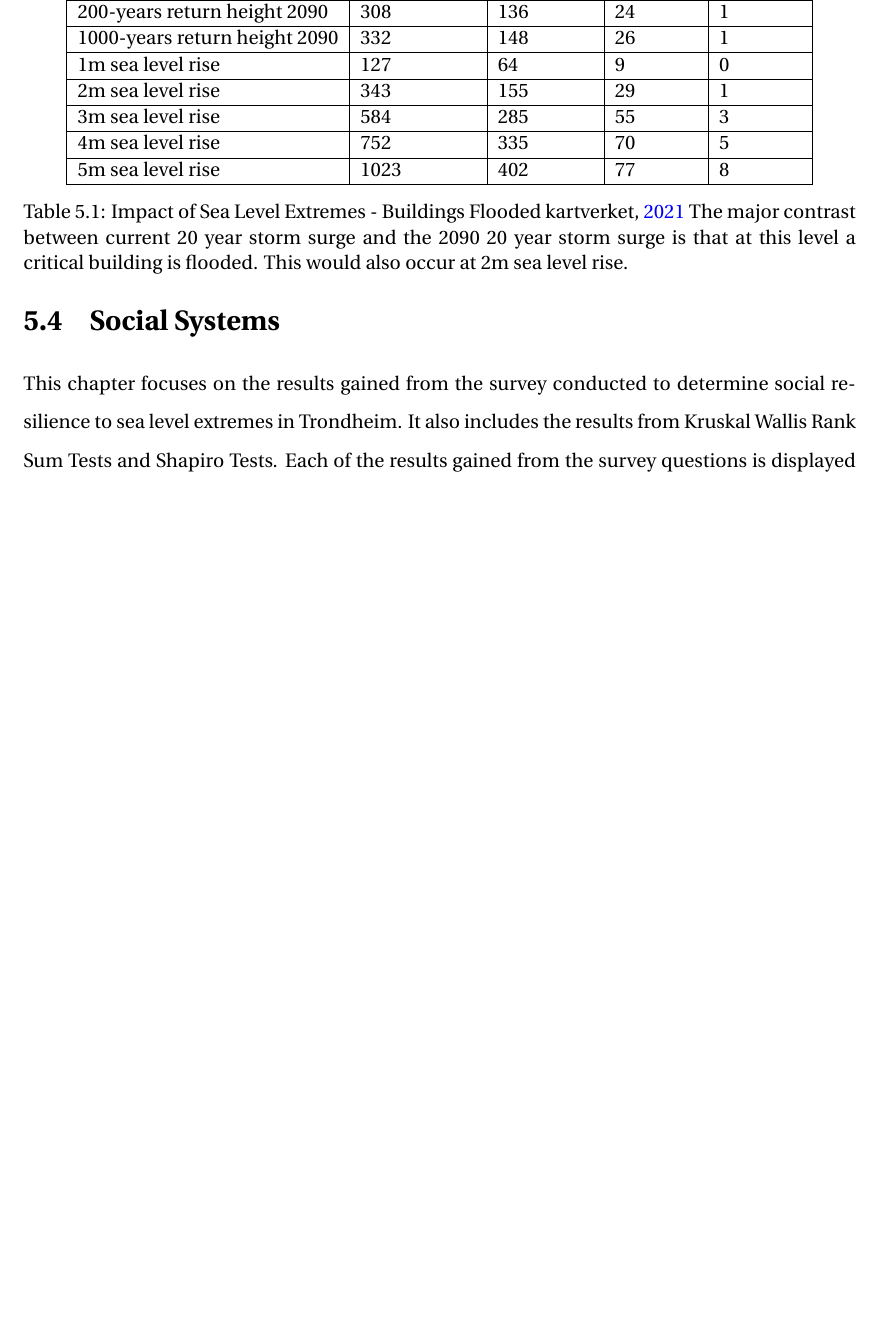
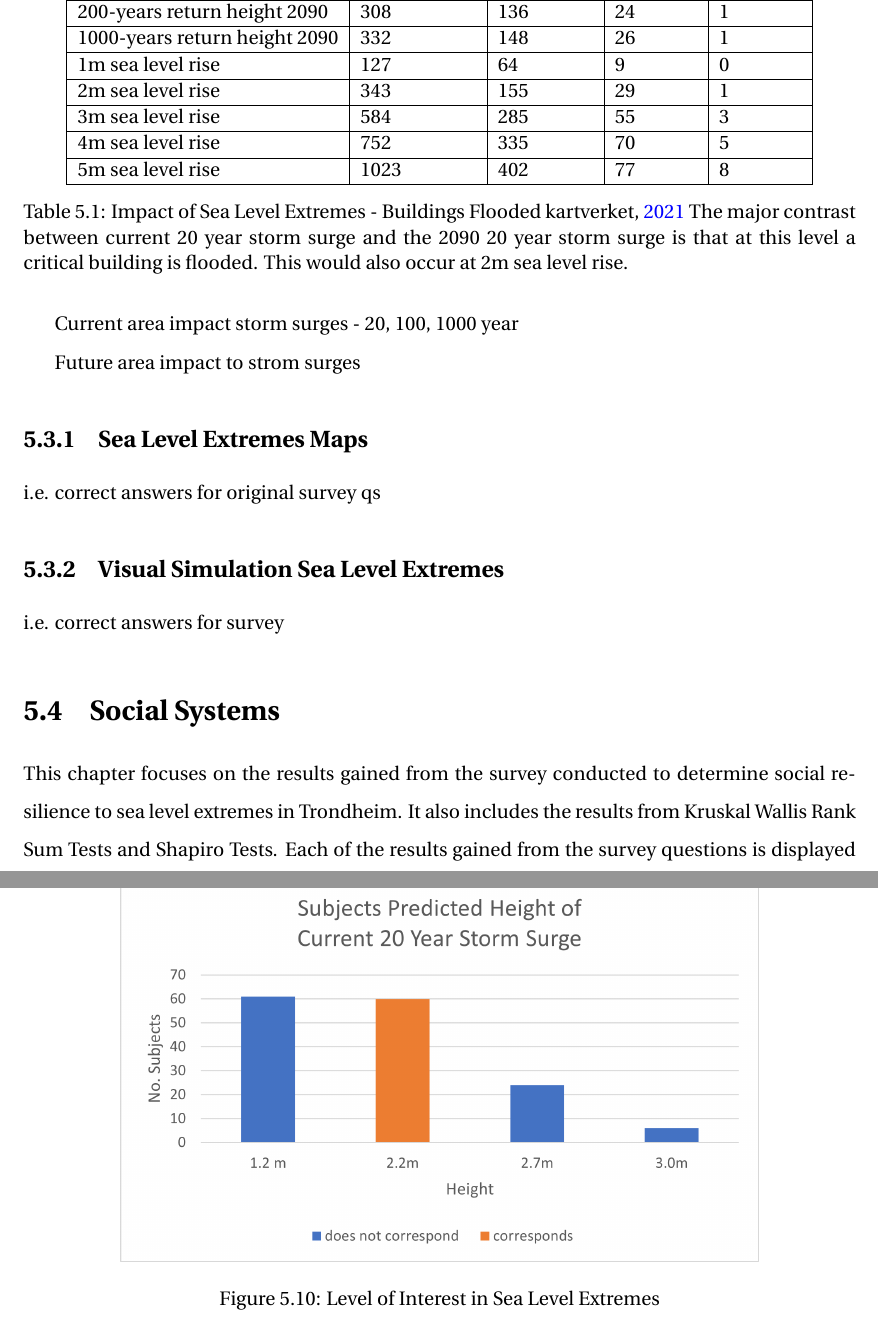
Before and after one commit to aamccormack/thesis_write, a LaTeX thesis (thesis.tex, which reads results-resturcture.tex): part of page 48 of 111 before the commit and two parts of pages 49 and 54 of 112 after it, the two joined at a grey line, cut so that both start at the same text, the shorter picture padded with empty space. Compiled offline with pdfLaTeX.

Commit message:
internet failing i am committing so i dont loose stuff - also brain mush

```diff
--- a/results-resturcture.tex
+++ b/results-resturcture.tex
@@ -91,7 +91,14 @@ Norway's economy and residency patterns are very dependent on activities along t
 \section{Natural Systems}
 maps - old version used table i think a map would be better
 
+Current area impact storm surges - 20, 100, 1000 year
 
+Future area impact to strom surges
+\subsection{Sea Level Extremes Maps}
+i.e. correct answers for original survey qs
+
+\subsection{Visual Simulation Sea Level Extremes}
+i.e. correct answers for survey
 
 \section{Social Systems}
 
```
Also changed, not shown: fig_sle/brattora 2090 q.png (added), fig_sle/grillstad 2090 q.png (added), fig_sle/nidelva 2090 q.png (added), 1 other file.
